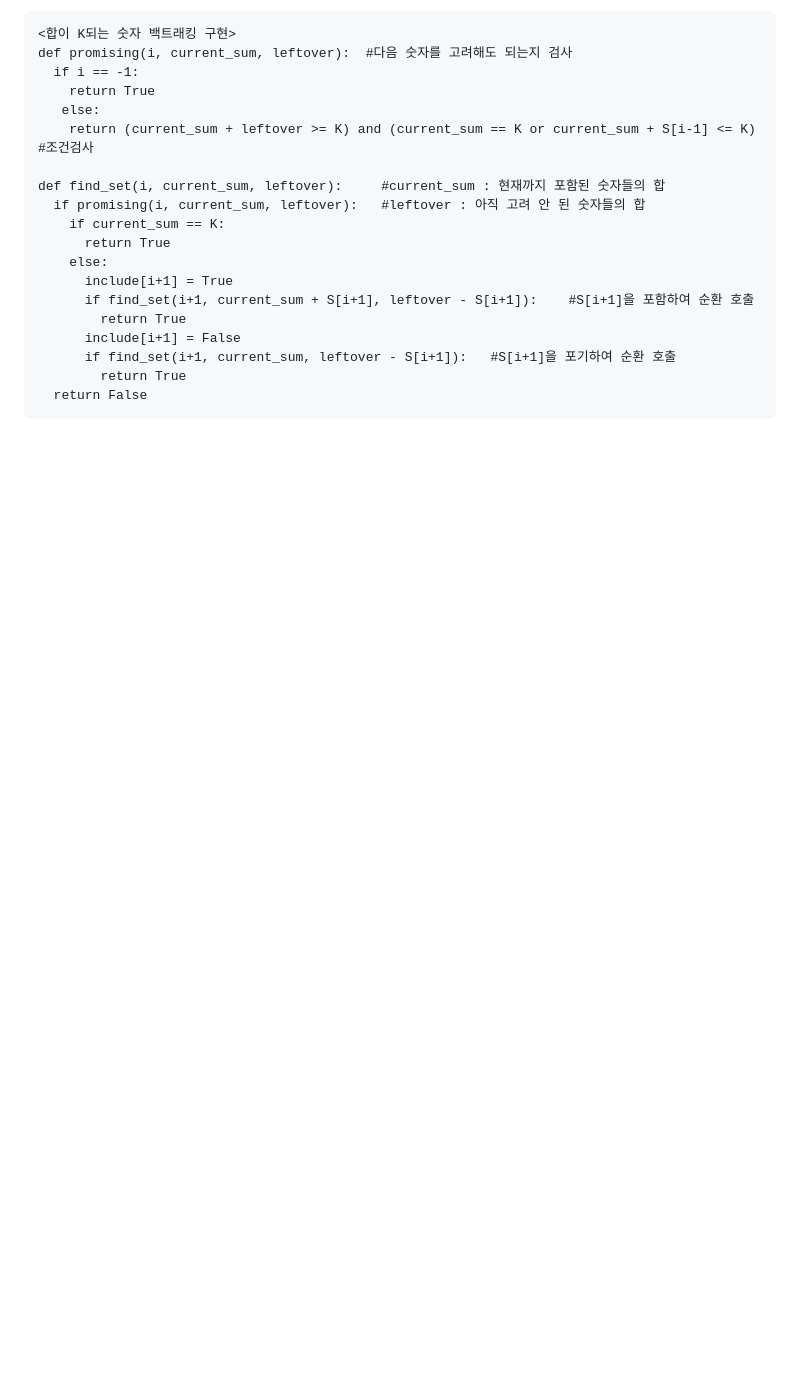
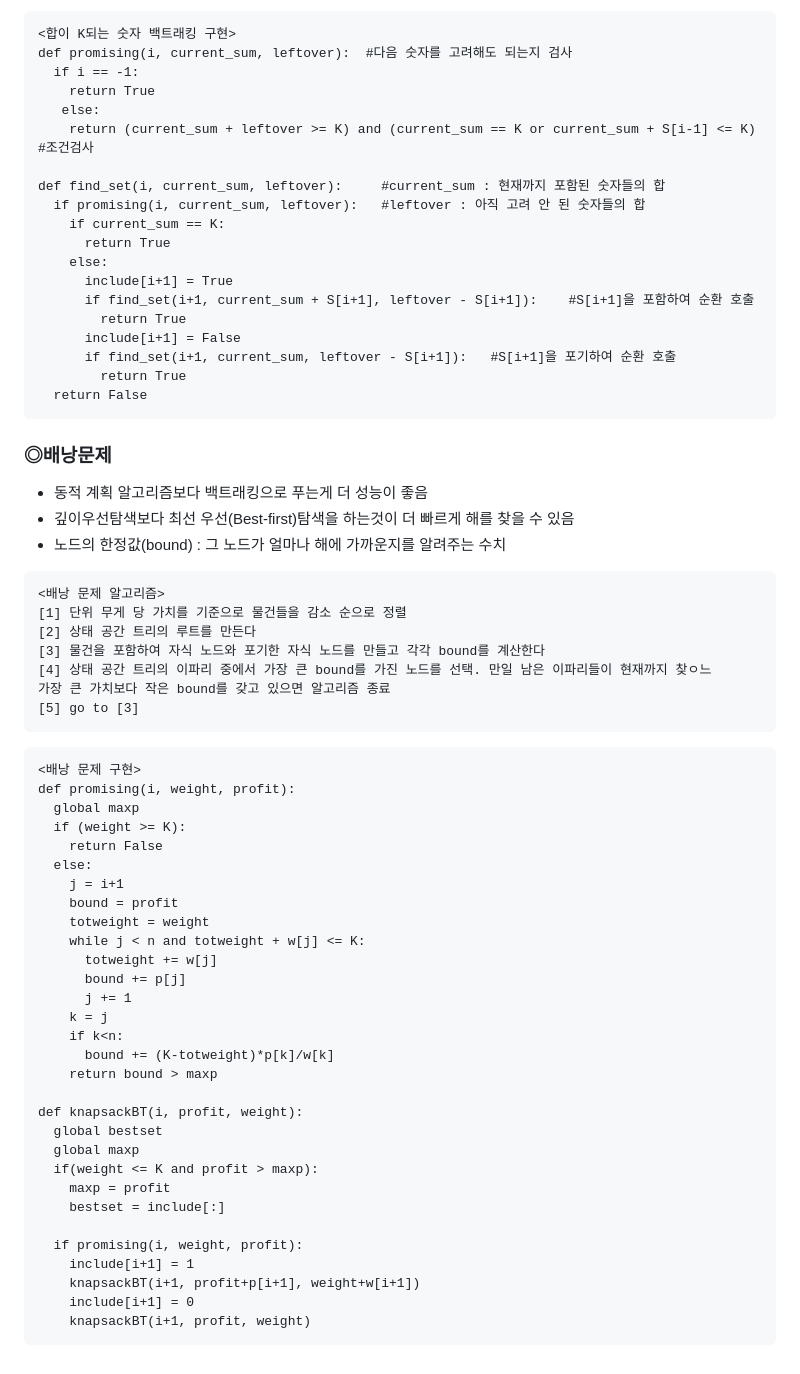
Before and after one commit to kim-do-kyun/My_Study, a Markdown page: 문해기/백트래킹/README.md, the part around the change. Rendered like a GitHub page; blank space fills up the shorter version.

Commit message:
Upload:배낭문제

````diff
--- a/문해기/백트래킹/README.md
+++ b/문해기/백트래킹/README.md
@@ -110,3 +110,49 @@ def find_set(i, current_sum, leftover):     #current_sum : 현재까지 포함
         return True
   return False
 ```
+
+### ◎배낭문제
+* 동적 계획 알고리즘보다 백트래킹으로 푸는게 더 성능이 좋음
+* 깊이우선탐색보다 최선 우선(Best-first)탐색을 하는것이 더 빠르게 해를 찾을 수 있음
+* 노드의 한정값(bound) : 그 노드가 얼마나 해에 가까운지를 알려주는 수치
+```
+<배낭 문제 알고리즘>
+[1] 단위 무게 당 가치를 기준으로 물건들을 감소 순으로 정렬
+[2] 상태 공간 트리의 루트를 만든다
+[3] 물건을 포함하여 자식 노드와 포기한 자식 노드를 만들고 각각 bound를 계산한다
+[4] 상태 공간 트리의 이파리 중에서 가장 큰 bound를 가진 노드를 선택. 만일 남은 이파리들이 현재까지 찾ㅇ느
+가장 큰 가치보다 작은 bound를 갖고 있으면 알고리즘 종료
+[5] go to [3]
+```
+```
+<배낭 문제 구현>
+def promising(i, weight, profit):
+  global maxp
+  if (weight >= K):
+    return False
+  else:
+    j = i+1
+    bound = profit
+    totweight = weight
+    while j < n and totweight + w[j] <= K:
+      totweight += w[j]
+      bound += p[j]
+      j += 1
+    k = j
+    if k<n:
+      bound += (K-totweight)*p[k]/w[k]
+    return bound > maxp
+
+def knapsackBT(i, profit, weight):
+  global bestset
+  global maxp
+  if(weight <= K and profit > maxp):
+    maxp = profit
+    bestset = include[:]
+
+  if promising(i, weight, profit):
+    include[i+1] = 1
+    knapsackBT(i+1, profit+p[i+1], weight+w[i+1])
+    include[i+1] = 0
+    knapsackBT(i+1, profit, weight)
+```
````
